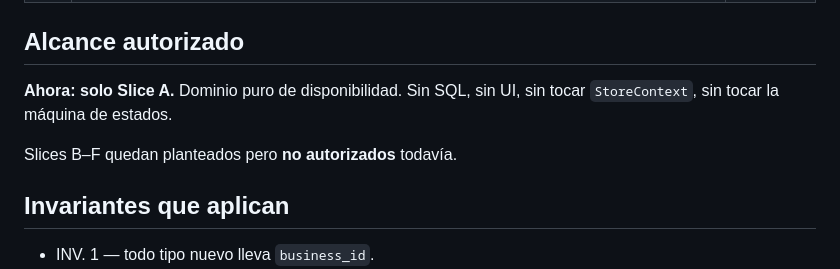
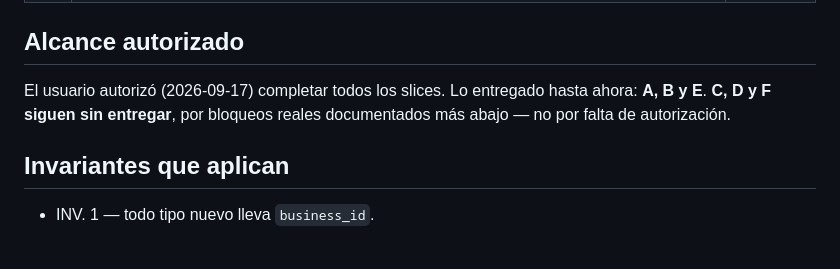
Before and after one commit to daurygg/Citelis, a Markdown page: odd/tasks/self-booking.md, the part around one of its changes. GitHub-like rendering; blank space fills up the shorter version.

```diff
--- a/odd/tasks/self-booking.md
+++ b/odd/tasks/self-booking.md
@@ -32,10 +32,9 @@ trabaja el negocio.
 
 ## Alcance autorizado
 
-**Ahora: solo Slice A.** Dominio puro de disponibilidad. Sin SQL, sin UI, sin tocar
-`StoreContext`, sin tocar la máquina de estados.
-
-Slices B–F quedan planteados pero **no autorizados** todavía.
+El usuario autorizó (2026-09-17) completar todos los slices. Lo entregado hasta
+ahora: **A, B y E**. **C, D y F siguen sin entregar**, por bloqueos reales
+documentados más abajo — no por falta de autorización.
 
 ## Invariantes que aplican
 
```
Also changed, not shown: other parts of odd/tasks/self-booking.md (+66 -0 lines).
